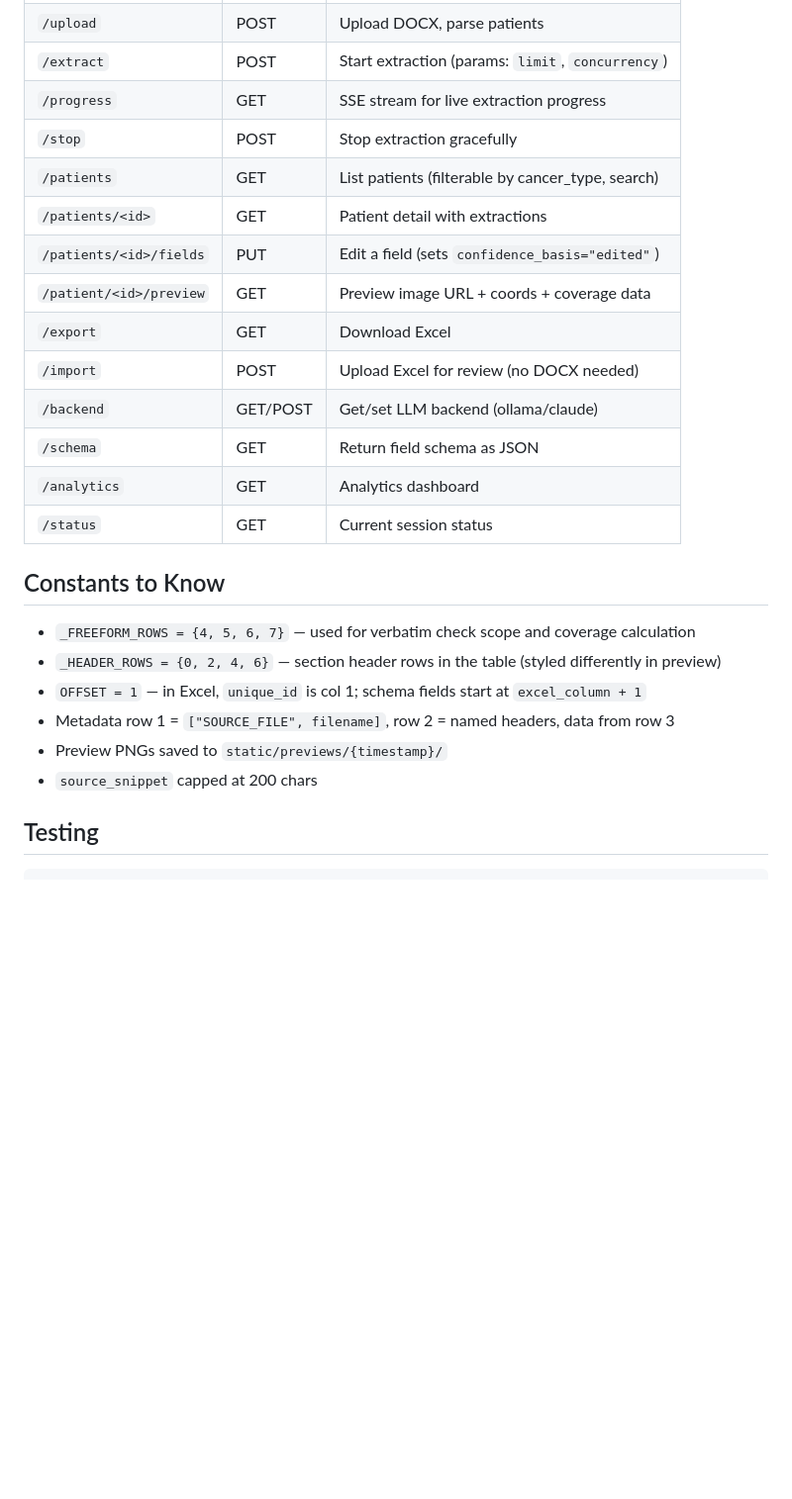
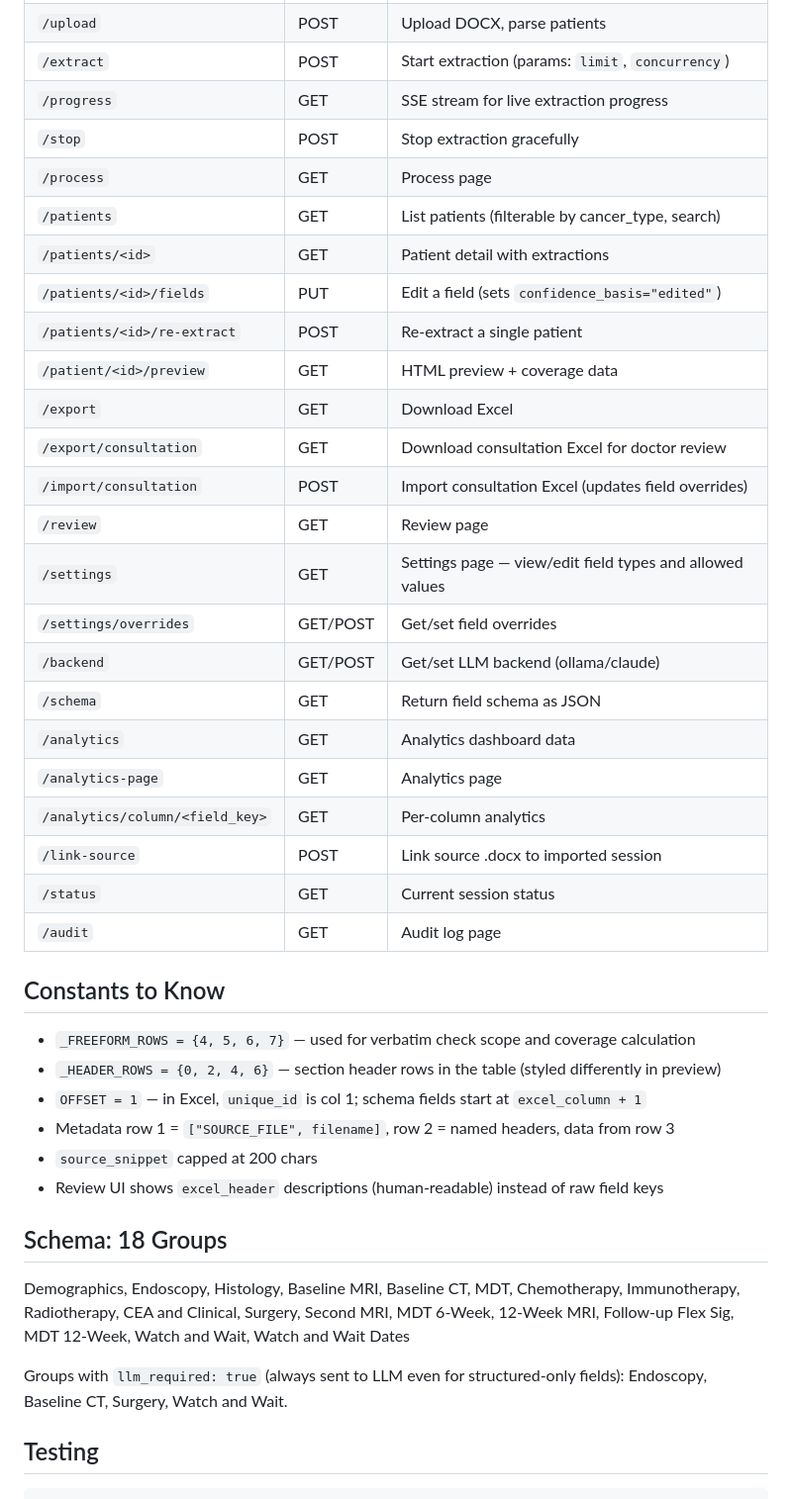
Before and after one commit to EndryuN/Clinical-AI, a Markdown page: CLAUDE.md, the part around one of its changes. Shown at 99% size. GitHub-like rendering; blank space fills up the shorter version.

```diff
--- a/CLAUDE.md
+++ b/CLAUDE.md
@@ -108,16 +159,26 @@ RCPath G049 definitions (TNM staging, MMR, EMVI, CRM, TRG) are injected into the
 | `/extract` | POST | Start extraction (params: `limit`, `concurrency`) |
 | `/progress` | GET | SSE stream for live extraction progress |
 | `/stop` | POST | Stop extraction gracefully |
+| `/process` | GET | Process page |
 | `/patients` | GET | List patients (filterable by cancer_type, search) |
 | `/patients/<id>` | GET | Patient detail with extractions |
 | `/patients/<id>/fields` | PUT | Edit a field (sets `confidence_basis="edited"`) |
-| `/patient/<id>/preview` | GET | Preview image URL + coords + coverage data |
+| `/patients/<id>/re-extract` | POST | Re-extract a single patient |
+| `/patient/<id>/preview` | GET | HTML preview + coverage data |
 | `/export` | GET | Download Excel |
-| `/import` | POST | Upload Excel for review (no DOCX needed) |
+| `/export/consultation` | GET | Download consultation Excel for doctor review |
+| `/import/consultation` | POST | Import consultation Excel (updates field overrides) |
+| `/review` | GET | Review page |
+| `/settings` | GET | Settings page — view/edit field types and allowed values |
+| `/settings/overrides` | GET/POST | Get/set field overrides |
 | `/backend` | GET/POST | Get/set LLM backend (ollama/claude) |
 | `/schema` | GET | Return field schema as JSON |
-| `/analytics` | GET | Analytics dashboard |
+| `/analytics` | GET | Analytics dashboard data |
+| `/analytics-page` | GET | Analytics page |
+| `/analytics/column/<field_key>` | GET | Per-column analytics |
+| `/link-source` | POST | Link source .docx to imported session |
 | `/status` | GET | Current session status |
+| `/audit` | GET | Audit log page |
 
 ## Constants to Know
 
@@ -125,8 +186,14 @@ RCPath G049 definitions (TNM staging, MMR, EMVI, CRM, TRG) are injected into the
 - `_HEADER_ROWS = {0, 2, 4, 6}` — section header rows in the table (styled differently in preview)
 - `OFFSET = 1` — in Excel, `unique_id` is col 1; schema fields start at `excel_column + 1`
 - Metadata row 1 = `["SOURCE_FILE", filename]`, row 2 = named headers, data from row 3
-- Preview PNGs saved to `static/previews/{timestamp}/`
 - `source_snippet` capped at 200 chars
+- Review UI shows `excel_header` descriptions (human-readable) instead of raw field keys
+
+## Schema: 18 Groups
+
+Demographics, Endoscopy, Histology, Baseline MRI, Baseline CT, MDT, Chemotherapy, Immunotherapy, Radiotherapy, CEA and Clinical, Surgery, Second MRI, MDT 6-Week, 12-Week MRI, Follow-up Flex Sig, MDT 12-Week, Watch and Wait, Watch and Wait Dates
+
+Groups with `llm_required: true` (always sent to LLM even for structured-only fields): Endoscopy, Baseline CT, Surgery, Watch and Wait.
 
 ## Testing
 
```
Also changed, not shown: other parts of CLAUDE.md (+67 -15 lines).
